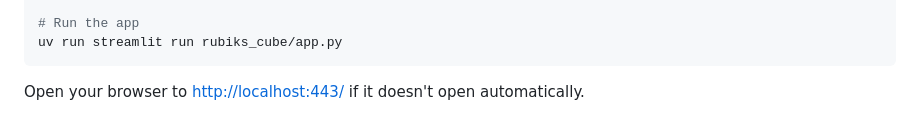
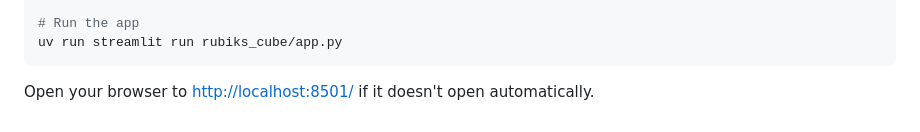
Before and after one commit to martintufte/rubiks-cube, a Markdown page: README.md, the part around the change. GitHub-like rendering.

````diff
--- a/README.md
+++ b/README.md
@@ -88,4 +88,4 @@ uv sync
 uv run streamlit run rubiks_cube/app.py
 ```
 
-Open your browser to [http://localhost:443/](http://localhost:443/) if it doesn't open automatically.
+Open your browser to [http://localhost:8501/](http://localhost:8501/) if it doesn't open automatically.
````
Also changed, not shown: AGENTS.md (added, +199 -0 lines).
